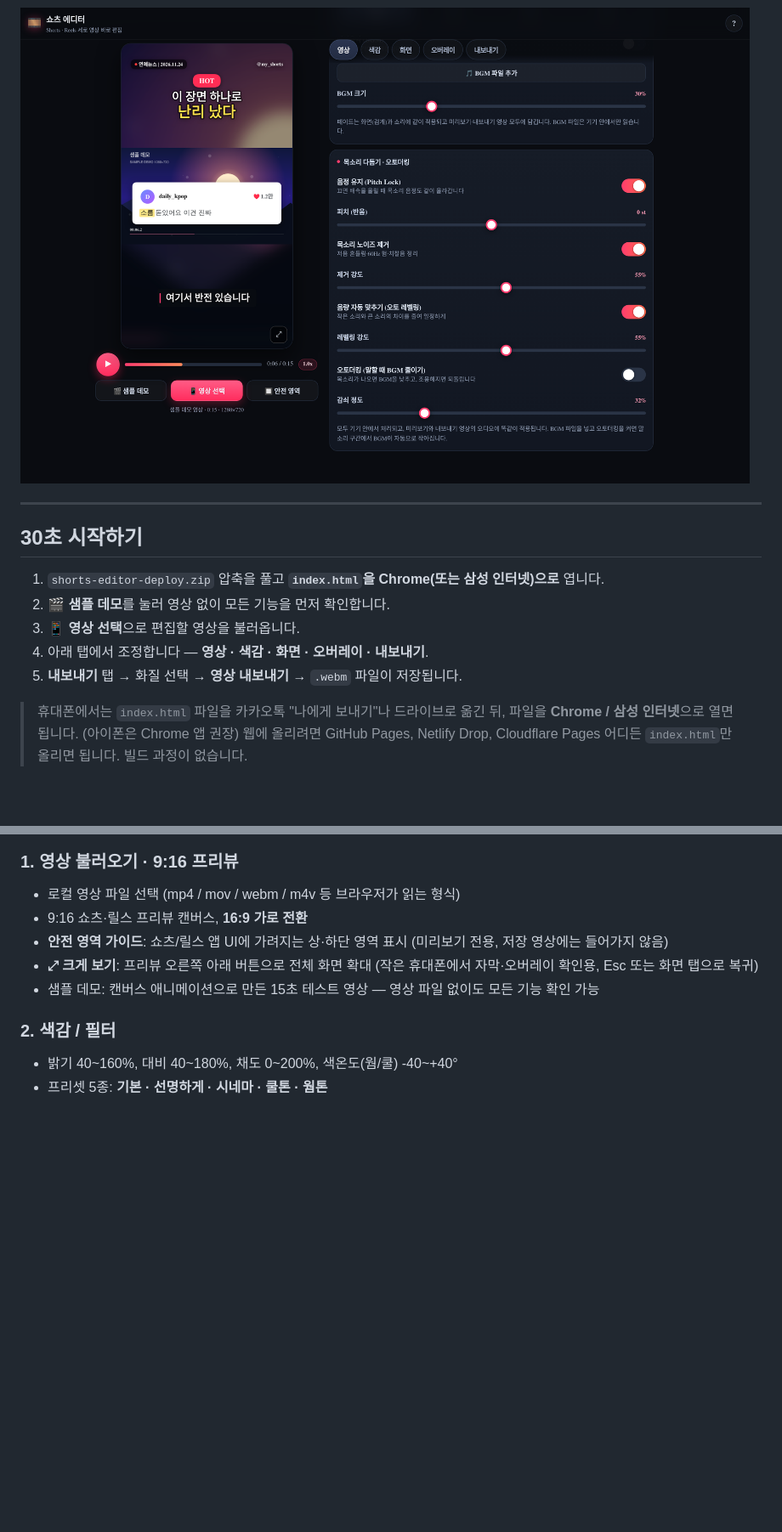
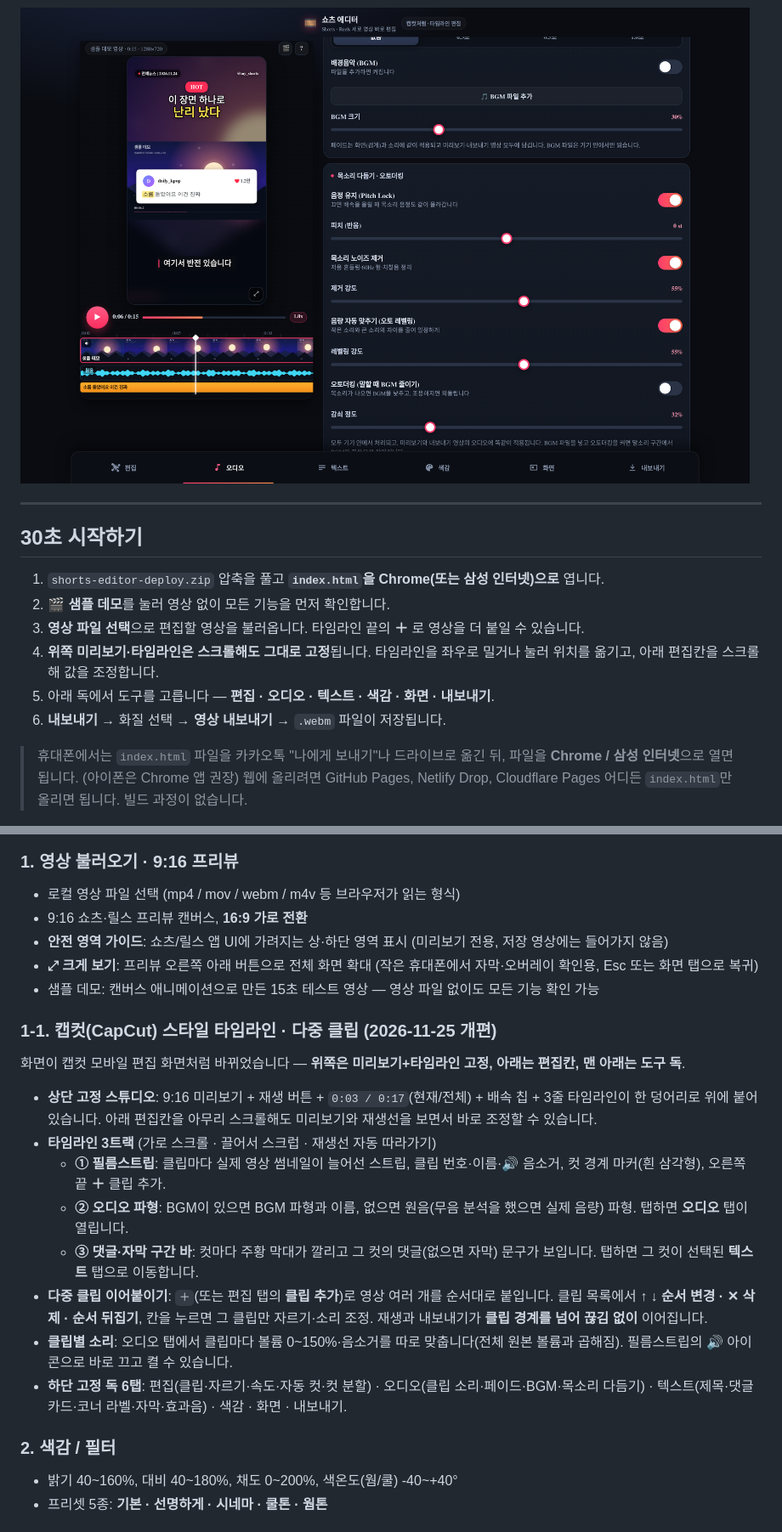
Before and after one commit to misssu33/SOCUT, a Markdown page: README.md, 2 parts joined by grey strips. Shown at 85% size. GitHub-like rendering; pictures changed too: preview-audio.png; blank space fills up the shorter version.

```diff
--- a/README.md
+++ b/README.md
@@ -15,9 +17,10 @@
 
 1. `shorts-editor-deploy.zip` 압축을 풀고 **`index.html`을 Chrome(또는 삼성 인터넷)으로** 엽니다.
 2. **🎬 샘플 데모**를 눌러 영상 없이 모든 기능을 먼저 확인합니다.
-3. **📱 영상 선택**으로 편집할 영상을 불러옵니다.
-4. 아래 탭에서 조정합니다 — **영상 · 색감 · 화면 · 오버레이 · 내보내기**.
-5. **내보내기** 탭 → 화질 선택 → **영상 내보내기** → `.webm` 파일이 저장됩니다.
+3. **영상 파일 선택**으로 편집할 영상을 불러옵니다. 타임라인 끝의 **＋** 로 영상을 더 붙일 수 있습니다.
+4. **위쪽 미리보기·타임라인은 스크롤해도 그대로 고정**됩니다. 타임라인을 좌우로 밀거나 눌러 위치를 옮기고, 아래 편집칸을 스크롤해 값을 조정합니다.
+5. 아래 독에서 도구를 고릅니다 — **편집 · 오디오 · 텍스트 · 색감 · 화면 · 내보내기**.
+6. **내보내기** → 화질 선택 → **영상 내보내기** → `.webm` 파일이 저장됩니다.
 
 > 휴대폰에서는 `index.html` 파일을 카카오톡 "나에게 보내기"나 드라이브로 옮긴 뒤, 파일을 **Chrome / 삼성 인터넷**으로 열면 됩니다. (아이폰은 Chrome 앱 권장)
 > 웹에 올리려면 GitHub Pages, Netlify Drop, Cloudflare Pages 어디든 `index.html`만 올리면 됩니다. 빌드 과정이 없습니다.
@@ -32,6 +35,18 @@
 - **안전 영역 가이드**: 쇼츠/릴스 앱 UI에 가려지는 상·하단 영역 표시 (미리보기 전용, 저장 영상에는 들어가지 않음)
 - **⤢ 크게 보기**: 프리뷰 오른쪽 아래 버튼으로 전체 화면 확대 (작은 휴대폰에서 자막·오버레이 확인용, Esc 또는 화면 탭으로 복귀)
 - 샘플 데모: 캔버스 애니메이션으로 만든 15초 테스트 영상 — 영상 파일 없이도 모든 기능 확인 가능
+
+### 1-1. 캡컷(CapCut) 스타일 타임라인 · 다중 클립 (2026-11-25 개편)
+화면이 캡컷 모바일 편집 화면처럼 바뀌었습니다 — **위쪽은 미리보기+타임라인 고정, 아래는 편집칸, 맨 아래는 도구 독**.
+
+- **상단 고정 스튜디오**: 9:16 미리보기 + 재생 버튼 + `0:03 / 0:17`(현재/전체) + 배속 칩 + 3줄 타임라인이 한 덩어리로 위에 붙어 있습니다. 아래 편집칸을 아무리 스크롤해도 미리보기와 재생선을 보면서 바로 조정할 수 있습니다.
+- **타임라인 3트랙** (가로 스크롤 · 끌어서 스크럽 · 재생선 자동 따라가기)
+  - **① 필름스트립**: 클립마다 실제 영상 썸네일이 늘어선 스트립, 클립 번호·이름·🔊 음소거, 컷 경계 마커(흰 삼각형), 오른쪽 끝 **＋** 클립 추가.
+  - **② 오디오 파형**: BGM이 있으면 BGM 파형과 이름, 없으면 원음(무음 분석을 했으면 실제 음량) 파형. 탭하면 **오디오** 탭이 열립니다.
+  - **③ 댓글·자막 구간 바**: 컷마다 주황 막대가 깔리고 그 컷의 댓글(없으면 자막) 문구가 보입니다. 탭하면 그 컷이 선택된 **텍스트** 탭으로 이동합니다.
+- **다중 클립 이어붙이기**: `＋`(또는 편집 탭의 **클립 추가**)로 영상 여러 개를 순서대로 붙입니다. 클립 목록에서 **↑ ↓ 순서 변경 · ✕ 삭제 · 순서 뒤집기**, 칸을 누르면 그 클립만 자르기·소리 조정. 재생과 내보내기가 **클립 경계를 넘어 끊김 없이** 이어집니다.
+- **클립별 소리**: 오디오 탭에서 클립마다 볼륨 0~150%·음소거를 따로 맞춥니다(전체 원본 볼륨과 곱해짐). 필름스트립의 🔊 아이콘으로 바로 끄고 켤 수 있습니다.
+- **하단 고정 독 6탭**: 편집(클립·자르기·속도·자동 컷·컷 분할) · 오디오(클립 소리·페이드·BGM·목소리 다듬기) · 텍스트(제목·댓글 카드·코너 라벨·자막·효과음) · 색감 · 화면 · 내보내기.
 
 ### 2. 색감 / 필터
 - 밝기 40~160%, 대비 40~180%, 채도 0~200%, 색온도(웜/쿨) -40~+40°
```
Also changed, not shown: other parts of README.md (+17 -10 lines), preview-capcut.png (added), preview-cuts-overlay.png, preview-cuts.png, preview-overlays.png, 6 other files.
